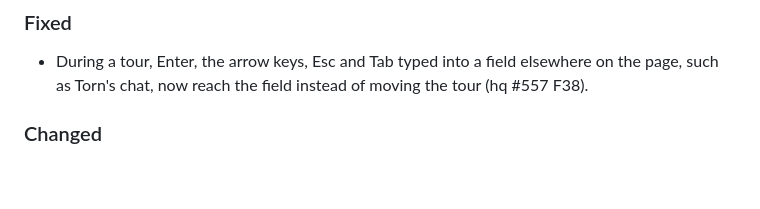
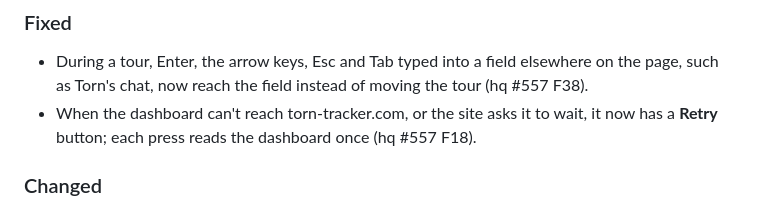
Before and after one commit to tulpn/torn-tracker-companion, a Markdown page: CHANGELOG.md, the part around the change. GitHub-like rendering; blank space fills up the shorter version.

Commit message:
docs(changelog): the dashboard's Retry button (hq #557 F18)

```diff
--- a/CHANGELOG.md
+++ b/CHANGELOG.md
@@ -13,6 +13,8 @@ built script and uses the section below for its notes. `## Unreleased` collects
 
 - During a tour, Enter, the arrow keys, Esc and Tab typed into a field elsewhere on the page,
   such as Torn's chat, now reach the field instead of moving the tour (hq #557 F38).
+- When the dashboard can't reach torn-tracker.com, or the site asks it to wait, it now has a
+  **Retry** button; each press reads the dashboard once (hq #557 F18).
 
 ### Changed
 
```
